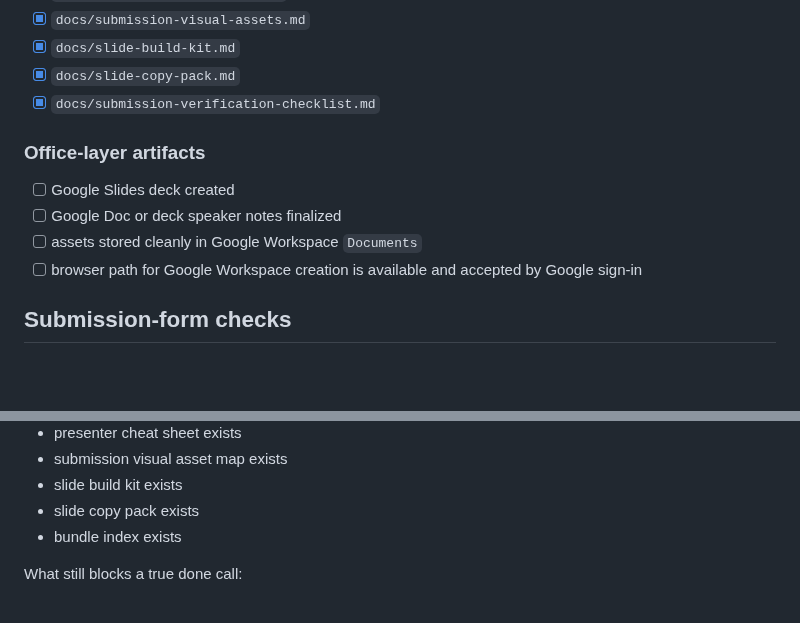
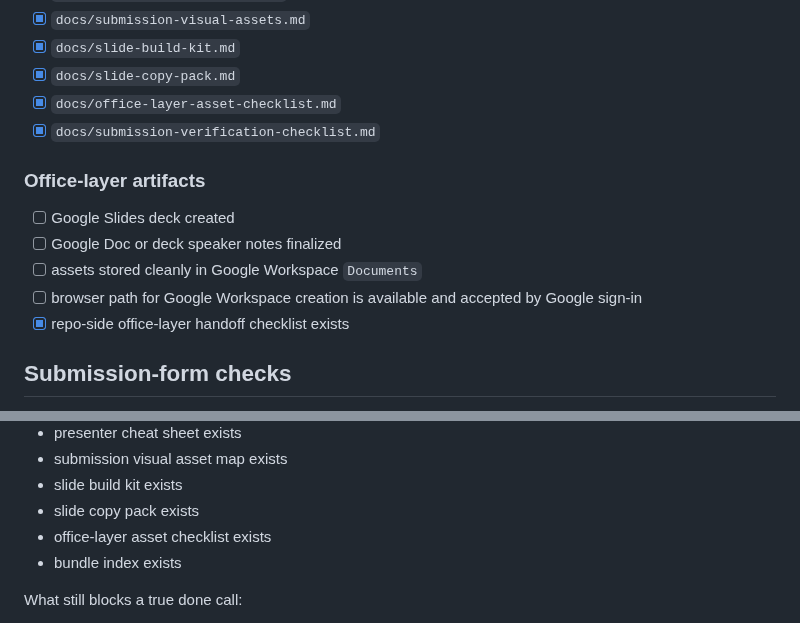
Before and after one commit to niekcandaele/Market-mispricing-radar, a Markdown page: docs/submission-verification-checklist.md, 2 parts joined by grey strips. GitHub-like rendering; blank space fills up the shorter version.

Commit message:
Align verification checklist with office-layer docs (#83)

```diff
--- a/docs/submission-verification-checklist.md
+++ b/docs/submission-verification-checklist.md
@@ -47,6 +47,7 @@ Use it before recording, presenting, or submitting so the project is checked int
 - [x] `docs/submission-visual-assets.md`
 - [x] `docs/slide-build-kit.md`
 - [x] `docs/slide-copy-pack.md`
+- [x] `docs/office-layer-asset-checklist.md`
 - [x] `docs/submission-verification-checklist.md`
 
 ### Office-layer artifacts
@@ -54,6 +55,7 @@ Use it before recording, presenting, or submitting so the project is checked int
 - [ ] Google Doc or deck speaker notes finalized
 - [ ] assets stored cleanly in Google Workspace `Documents`
 - [ ] browser path for Google Workspace creation is available and accepted by Google sign-in
+- [x] repo-side office-layer handoff checklist exists
 
 ## Submission-form checks
 
@@ -108,6 +110,7 @@ What is already verified or present:
 - submission visual asset map exists
 - slide build kit exists
 - slide copy pack exists
+- office-layer asset checklist exists
 - bundle index exists
 
 What still blocks a true done call:
```
